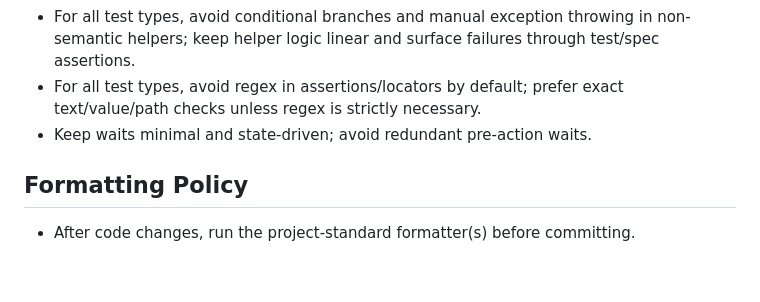
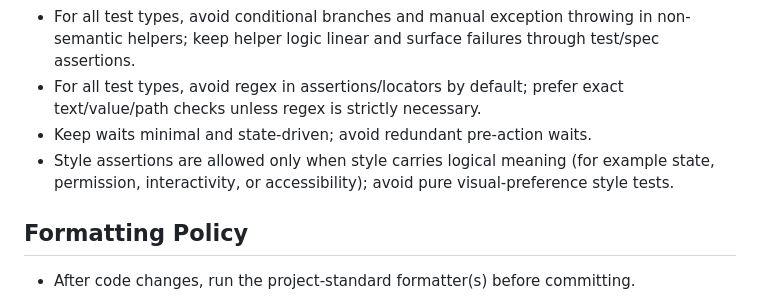
Before and after one commit to hulunote/hulunote-app, a Markdown page: AGENTS.md, the part around the change. Drawn GitHub-style; blank space fills up the shorter version.

Commit message:
docs(docs): update agent workflow instructions

```diff
--- a/AGENTS.md
+++ b/AGENTS.md
@@ -99,6 +99,7 @@ Avoid interactive git flows that can hang in non-TTY environments.
 - For all test types, avoid conditional branches and manual exception throwing in non-semantic helpers; keep helper logic linear and surface failures through test/spec assertions.
 - For all test types, avoid regex in assertions/locators by default; prefer exact text/value/path checks unless regex is strictly necessary.
 - Keep waits minimal and state-driven; avoid redundant pre-action waits.
+- Style assertions are allowed only when style carries logical meaning (for example state, permission, interactivity, or accessibility); avoid pure visual-preference style tests.
 
 ## Formatting Policy
 
```
